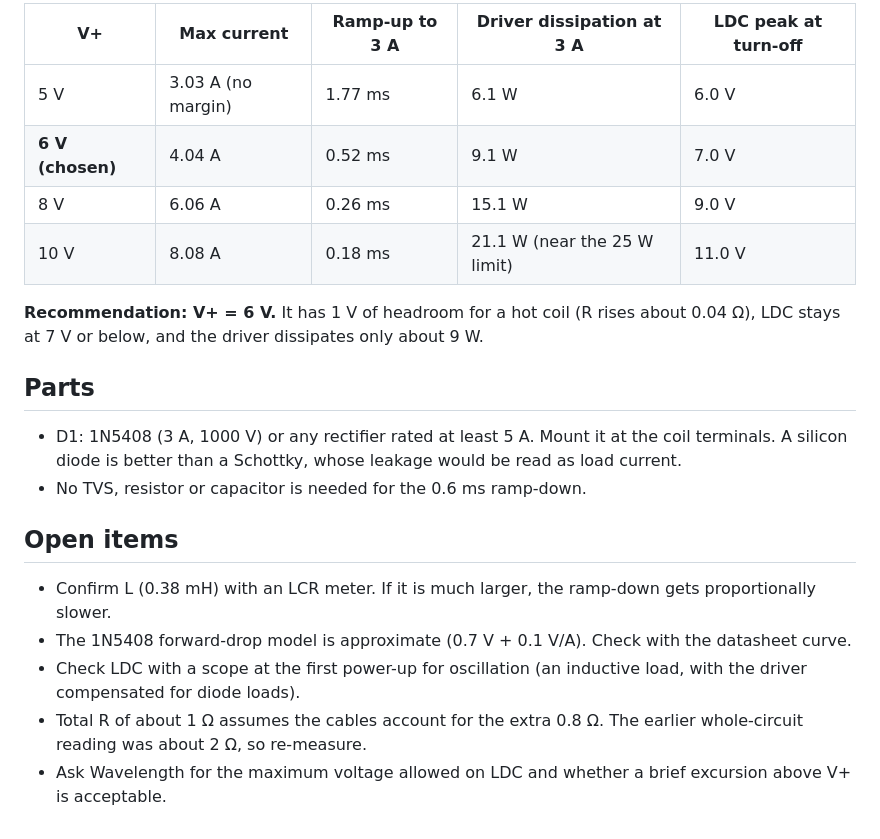
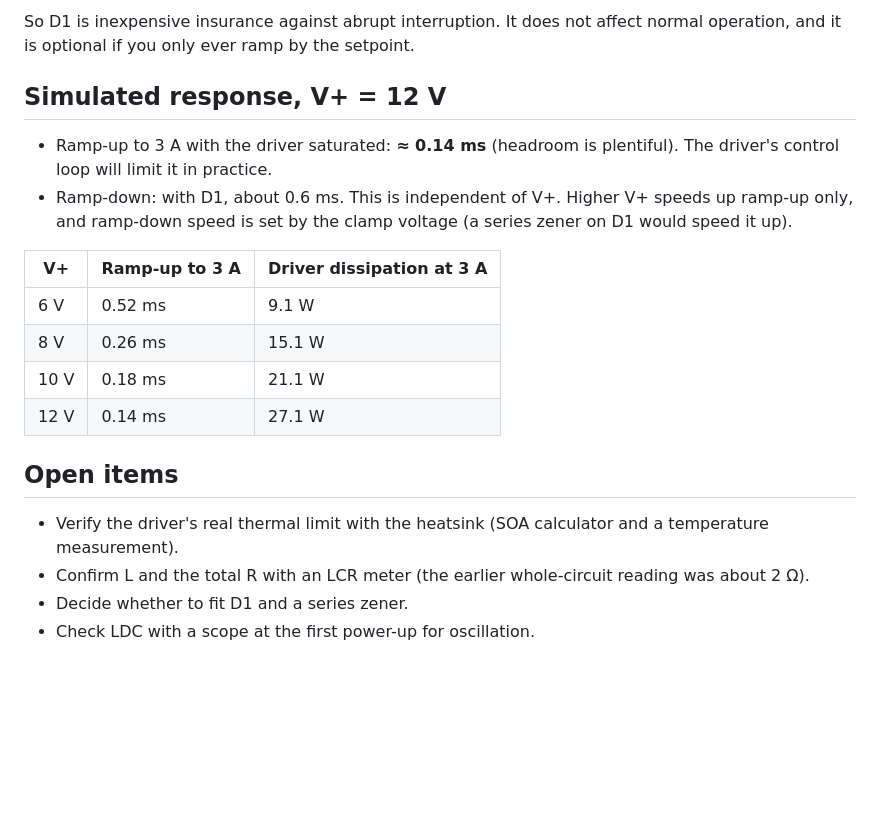
Before and after one commit to wenhan-hua/LD-protection-circuit, a Markdown page: docs/direct-drive.md, the part around one of its changes. GitHub-like rendering; blank space fills up the shorter version.

```diff
--- a/docs/direct-drive.md
+++ b/docs/direct-drive.md
@@ -28,20 +36,19 @@ The earlier TVS (1.5KE12A) is **dropped**. It would raise LDC to V+ + 14 V or mo
 
-| V+ | Max current | Ramp-up to 3 A | Driver dissipation at 3 A | LDC peak at turn-off |
-|---|---|---|---|---|
-| 5 V | 3.03 A (no margin) | 1.77 ms | 6.1 W | 6.0 V |
-| **6 V (chosen)** | 4.04 A | 0.52 ms | 9.1 W | 7.0 V |
-| 8 V | 6.06 A | 0.26 ms | 15.1 W | 9.0 V |
-| 10 V | 8.08 A | 0.18 ms | 21.1 W (near the 25 W limit) | 11.0 V |
+So D1 is inexpensive insurance against abrupt interruption. It does not affect normal operation, and it is optional if you only ever ramp by the setpoint.
 
-**Recommendation: V+ = 6 V.** It has 1 V of headroom for a hot coil (R rises about 0.04 Ω), LDC stays at 7 V or below, and the driver dissipates only about 9 W.
+## Simulated response, V+ = 12 V
+- Ramp-up to 3 A with the driver saturated: **≈ 0.14 ms** (headroom is plentiful). The driver's control loop will limit it in practice.
+- Ramp-down: with D1, about 0.6 ms. This is independent of V+. Higher V+ speeds up ramp-up only, and ramp-down speed is set by the clamp voltage (a series zener on D1 would speed it up).
 
-## Parts
-- D1: 1N5408 (3 A, 1000 V) or any rectifier rated at least 5 A. Mount it at the coil terminals. A silicon diode is better than a Schottky, whose leakage would be read as load current.
-- No TVS, resistor or capacitor is needed for the 0.6 ms ramp-down.
+| V+ | Ramp-up to 3 A | Driver dissipation at 3 A |
+|---|---|---|
+| 6 V | 0.52 ms | 9.1 W |
+| 8 V | 0.26 ms | 15.1 W |
+| 10 V | 0.18 ms | 21.1 W |
+| 12 V | 0.14 ms | 27.1 W |
 
 ## Open items
-- Confirm L (0.38 mH) with an LCR meter. If it is much larger, the ramp-down gets proportionally slower.
-- The 1N5408 forward-drop model is approximate (0.7 V + 0.1 V/A). Check with the datasheet curve.
-- Check LDC with a scope at the first power-up for oscillation (an inductive load, with the driver compensated for diode loads).
-- Total R of about 1 Ω assumes the cables account for the extra 0.8 Ω. The earlier whole-circuit reading was about 2 Ω, so re-measure.
-- Ask Wavelength for the maximum voltage allowed on LDC and whether a brief excursion above V+ is acceptable.
+- Verify the driver's real thermal limit with the heatsink (SOA calculator and a temperature measurement).
+- Confirm L and the total R with an LCR meter (the earlier whole-circuit reading was about 2 Ω).
+- Decide whether to fit D1 and a series zener.
+- Check LDC with a scope at the first power-up for oscillation.
```
Also changed, not shown: other parts of docs/direct-drive.md (+27 -19 lines), docs/direct_drive.png, docs/direct_drive_with_D1.png (added), 5 other files.
